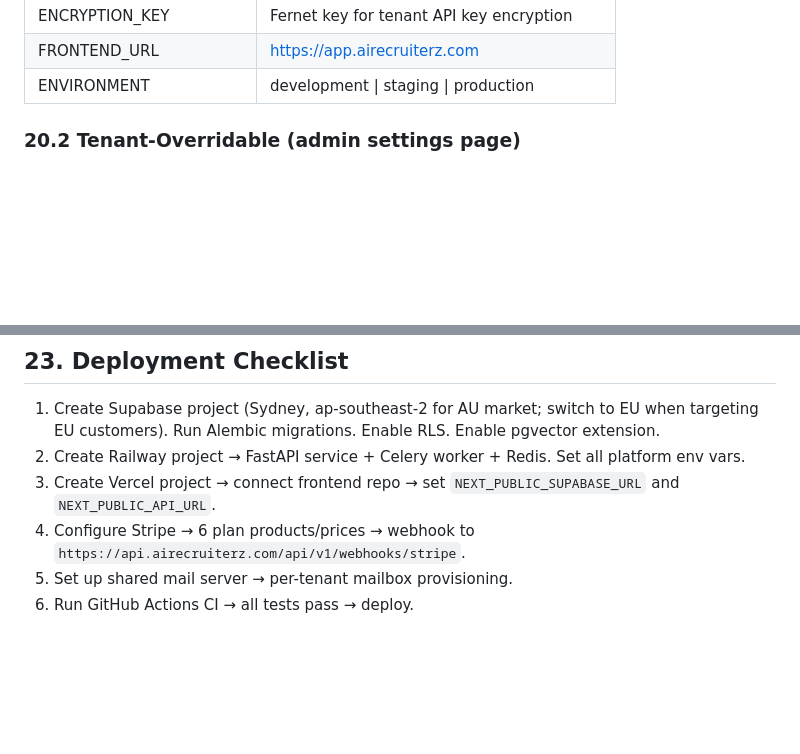
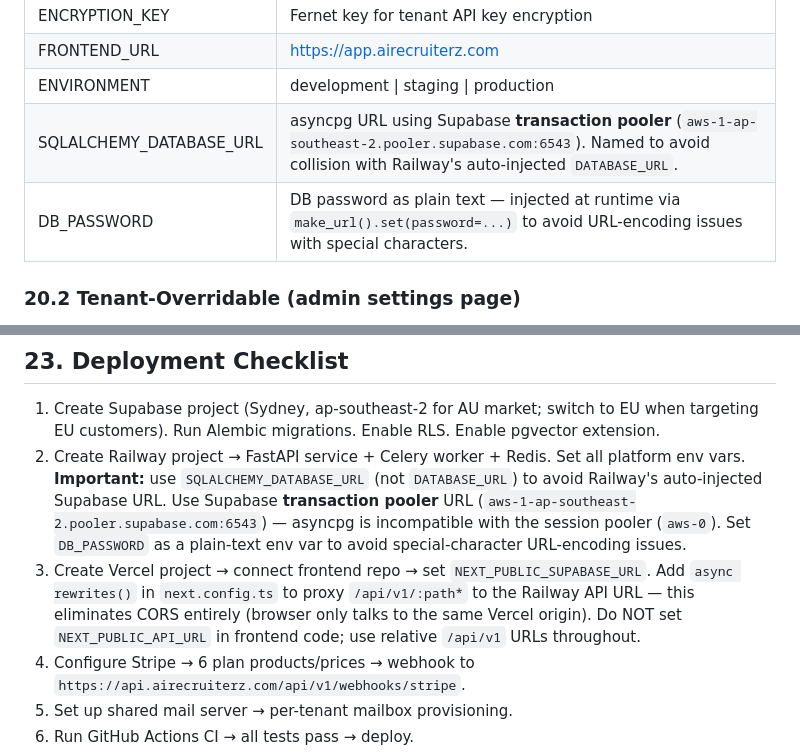
Before and after one commit to marcusbahadur1/ai-recruiter, a Markdown page: SPEC.md, 2 parts joined by grey strips. GitHub-like rendering; blank space fills up the shorter version.

```diff
--- a/SPEC.md
+++ b/SPEC.md
@@ -1136,6 +1136,8 @@ ai-recruiter/
 | ENCRYPTION_KEY | Fernet key for tenant API key encryption |
 | FRONTEND_URL | https://app.airecruiterz.com |
 | ENVIRONMENT | development \| staging \| production |
+| SQLALCHEMY_DATABASE_URL | asyncpg URL using Supabase **transaction pooler** (`aws-1-ap-southeast-2.pooler.supabase.com:6543`). Named to avoid collision with Railway's auto-injected `DATABASE_URL`. |
+| DB_PASSWORD | DB password as plain text — injected at runtime via `make_url().set(password=...)` to avoid URL-encoding issues with special characters. |
 
 ### 20.2 Tenant-Overridable (admin settings page)
 
@@ -1188,8 +1190,8 @@ Tenants can override: `ai_provider`, `ai_api_key`, `search_provider`, `scrapingd
 ## 23. Deployment Checklist
 
 1. Create Supabase project (Sydney, ap-southeast-2 for AU market; switch to EU when targeting EU customers). Run Alembic migrations. Enable RLS. Enable pgvector extension.
-2. Create Railway project → FastAPI service + Celery worker + Redis. Set all platform env vars.
-3. Create Vercel project → connect frontend repo → set `NEXT_PUBLIC_SUPABASE_URL` and `NEXT_PUBLIC_API_URL`.
+2. Create Railway project → FastAPI service + Celery worker + Redis. Set all platform env vars. **Important:** use `SQLALCHEMY_DATABASE_URL` (not `DATABASE_URL`) to avoid Railway's auto-injected Supabase URL. Use Supabase **transaction pooler** URL (`aws-1-ap-southeast-2.pooler.supabase.com:6543`) — asyncpg is incompatible with the session pooler (`aws-0`). Set `DB_PASSWORD` as a plain-text env var to avoid special-character URL-encoding issues.
+3. Create Vercel project → connect frontend repo → set `NEXT_PUBLIC_SUPABASE_URL`. Add `async rewrites()` in `next.config.ts` to proxy `/api/v1/:path*` to the Railway API URL — this eliminates CORS entirely (browser only talks to the same Vercel origin). Do NOT set `NEXT_PUBLIC_API_URL` in frontend code; use relative `/api/v1` URLs throughout.
 4. Configure Stripe → 6 plan products/prices → webhook to `https://api.airecruiterz.com/api/v1/webhooks/stripe`.
 5. Set up shared mail server → per-tenant mailbox provisioning.
 6. Run GitHub Actions CI → all tests pass → deploy.
```
Also changed, not shown: PROGRESS.md (+19 -2 lines), TODO.md (+3 -1 lines).
